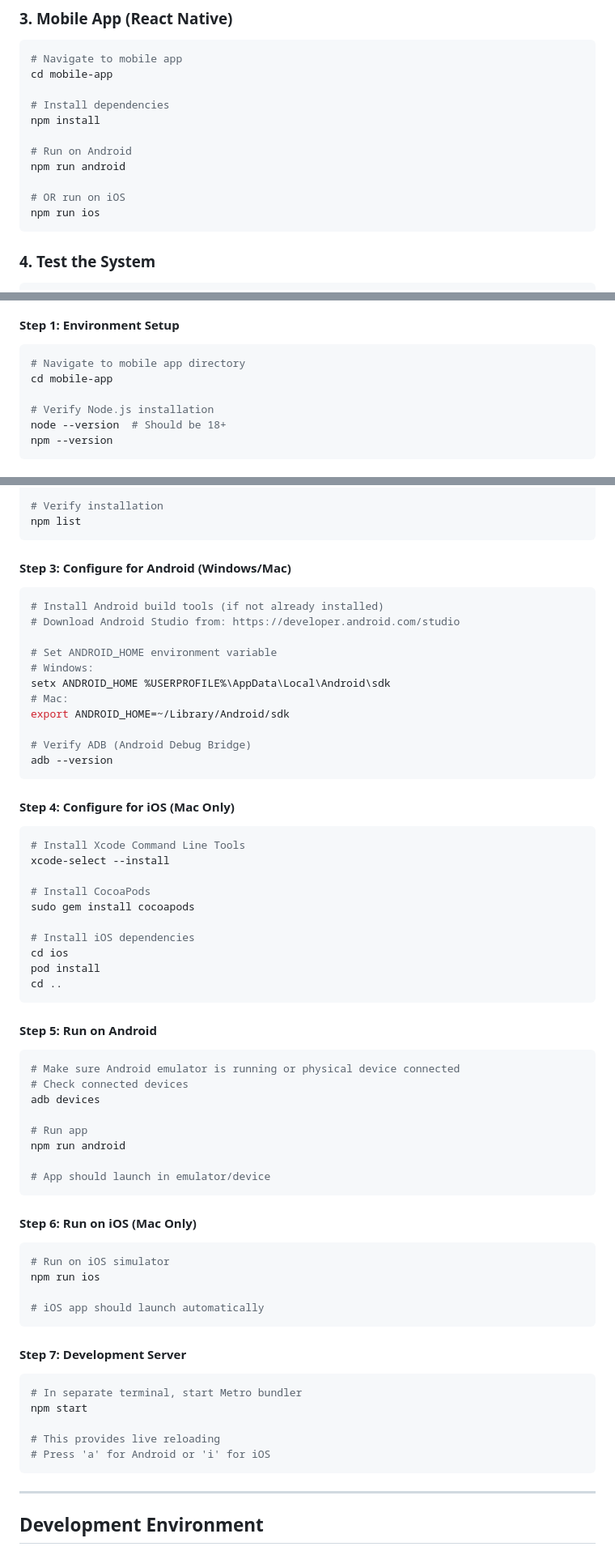
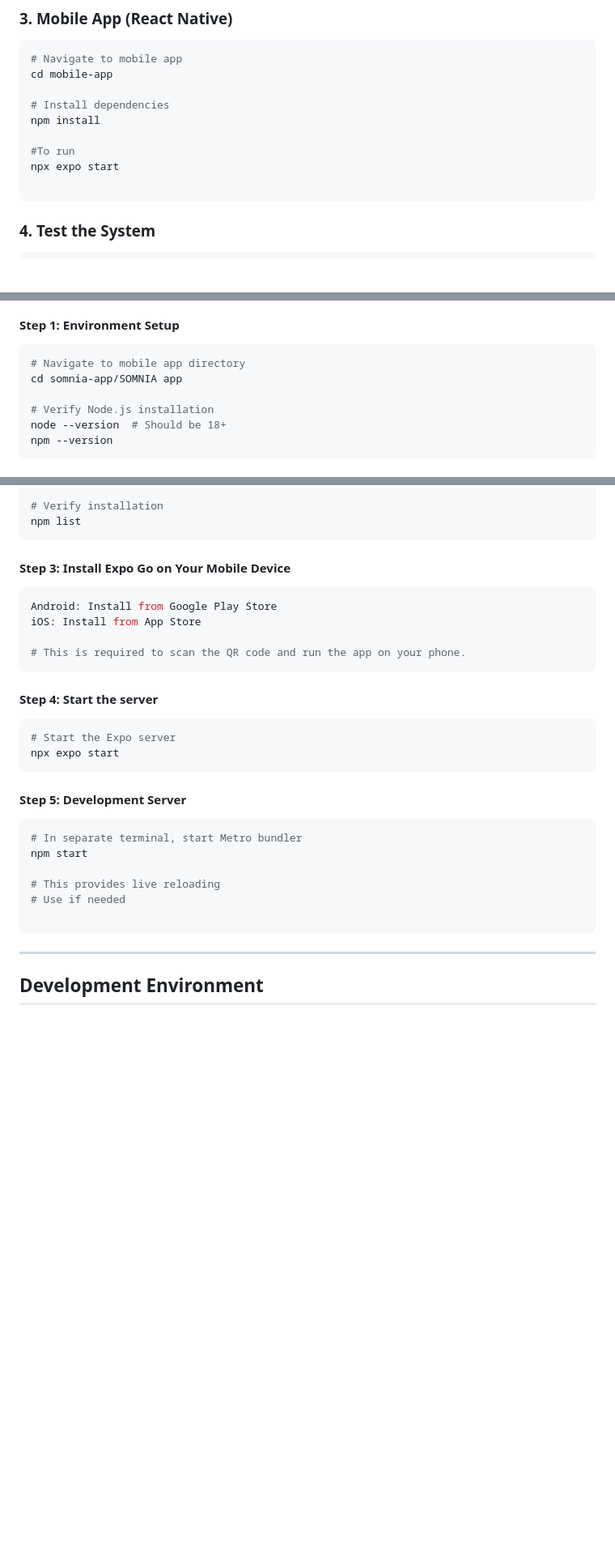
Before and after one commit to Vidyans26/SOMNIA, a Markdown page: docs/SETUP.md, 3 parts joined by grey strips. Shown at 81% size. Drawn GitHub-style; blank space fills up the shorter version.

Commit message:
Updated SETUP.md for mobile app

````diff
--- a/docs/SETUP.md
+++ b/docs/SETUP.md
@@ -69,11 +69,9 @@ cd mobile-app
 # Install dependencies
 npm install
 
-# Run on Android
-npm run android
+#To run
+npx expo start
 
-# OR run on iOS
-npm run ios
 ```
 
 ### 4. Test the System
@@ -201,7 +199,7 @@ curl http://localhost:8000/api/v1/demo-analysis
 
 ```bash
 # Navigate to mobile app directory
-cd mobile-app
+cd somnia-app/SOMNIA app
 
 # Verify Node.js installation
 node --version  # Should be 18+
@@ -221,67 +219,31 @@ npm install
 npm list
 ```
 
-#### Step 3: Configure for Android (Windows/Mac)
+#### Step 3: Install Expo Go on Your Mobile Device
 
 ```bash
-# Install Android build tools (if not already installed)
-# Download Android Studio from: https://developer.android.com/studio
+Android: Install from Google Play Store
+iOS: Install from App Store
 
-# Set ANDROID_HOME environment variable
-# Windows:
-setx ANDROID_HOME %USERPROFILE%\AppData\Local\Android\sdk
-# Mac:
-export ANDROID_HOME=~/Library/Android/sdk
-
-# Verify ADB (Android Debug Bridge)
-adb --version
+# This is required to scan the QR code and run the app on your phone.
 ```
 
-#### Step 4: Configure for iOS (Mac Only)
+#### Step 4: Start the server
 
 ```bash
-# Install Xcode Command Line Tools
-xcode-select --install
-
-# Install CocoaPods
-sudo gem install cocoapods
-
-# Install iOS dependencies
-cd ios
-pod install
-cd ..
+# Start the Expo server
+npx expo start
 ```
 
-#### Step 5: Run on Android
-
-```bash
-# Make sure Android emulator is running or physical device connected
-# Check connected devices
-adb devices
-
-# Run app
-npm run android
-
-# App should launch in emulator/device
-```
-
-#### Step 6: Run on iOS (Mac Only)
-
-```bash
-# Run on iOS simulator
-npm run ios
-
-# iOS app should launch automatically
-```
-
-#### Step 7: Development Server
+#### Step 5: Development Server
 
 ```bash
 # In separate terminal, start Metro bundler
 npm start
 
 # This provides live reloading
-# Press 'a' for Android or 'i' for iOS
+# Use if needed
+
 ```
 
 ---
````
Also changed, not shown: other parts of docs/SETUP.md (+11 -30 lines).
